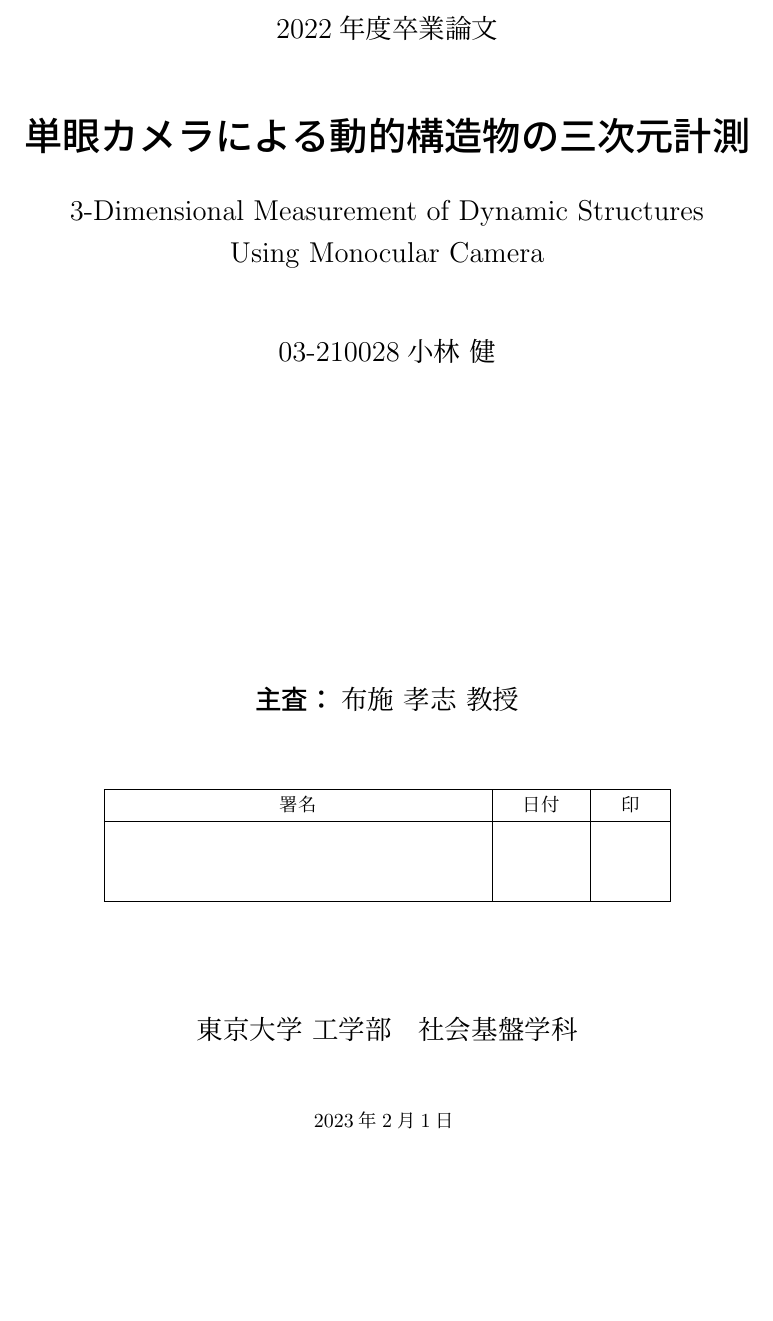
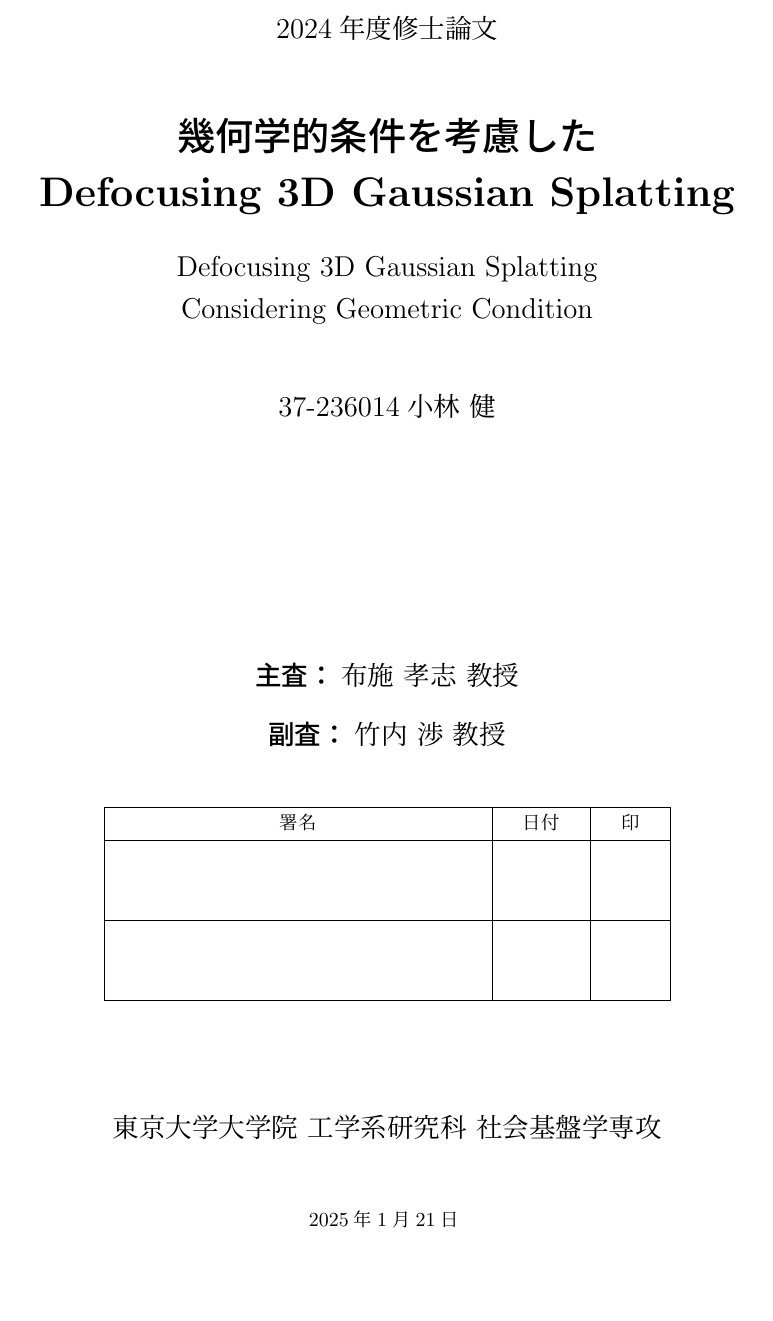
Before and after one commit to KenKobayashilax/master_paper, a LaTeX document (document.tex): part of page 1 of 48, cut so that both start at the same text, the shorter picture padded with empty space. Compiled offline with pLaTeX and dvipdfmx.

Commit message:
format cover

```diff
--- a/document.tex
+++ b/document.tex
@@ -35,8 +35,8 @@
 colorlinks=false,%リンクの文字に色をつけるか
 linkbordercolor={0 0 0},%リンクを囲むボックスの色
 pdfborder={0 0 0},%
-pdftitle={単眼カメラによる動的構造物の三次元計測},%
-pdfsubject={2022年度東京大学大学院工学系研究科社会基盤学専攻卒業論文},%
+pdftitle={幾何学的条件を考慮した Defocusing 3D Gaussian Splatting},%
+pdfsubject={2024年度東京大学大学院工学系研究科社会基盤学専攻修士論文},%
 pdfauthor={小林 健},%
 pdfkeywords={},%
 ]{hyperref}%しおり・文書情報
@@ -120,9 +120,9 @@
 			\hss}}}%
 
 %----------表紙のレイアウト----------
-\def\@thesis{2022年度卒業論文}
+\def\@thesis{2024年度修士論文}
 \def\@ChiefExaminer{主査：}
-%\def\@SubChiefExaminer{副査：}
+\def\@SubChiefExaminer{副査：}
 \def\id#1{\def\@id{#1}}
 \def\EngTitle#1{\def\@EngTitle{#1}}
 \def\department#1{\def\@department{#1}}
@@ -138,12 +138,12 @@
 		{\Large \@EngTitle \par}
 		\vspace{10mm}
 		{\Large \@id \@author \par}
-		\vspace{54mm}
+		\vspace{40mm}
 		{\Large \bf \@ChiefExaminer}
 		{\Large \@ChiefName \par}
 		\vspace{3mm}
-		%{\Large \bf \@SubChiefExaminer}
-		%{\Large \@SubChiefName \par}
+		{\Large \bf \@SubChiefExaminer}
+		{\Large \@SubChiefName \par}
 		\vspace{10mm}
 		\begin{tabularx}{100mm}{|X|r|r|}
 			\hline
@@ -173,14 +182,14 @@
 \makeatother
 
 %----------表紙の内容をここに書く----------
-\title{単眼カメラによる動的構造物の三次元計測}
-\date{2023年2月1日}
-\EngTitle{3-Dimensional Measurement of Dynamic Structures\\ Using Monocular Camera}
-\department{東京大学 工学部　社会基盤学科}
-\id{03-210028}
+\title{幾何学的条件を考慮した\\Defocusing 3D Gaussian Splatting}
+\date{2025年1月21日}
+\EngTitle{Defocusing 3D Gaussian Splatting\\Considering Geometric Condition}
+\department{東京大学大学院 工学系研究科 社会基盤学専攻}
+\id{37-236014}
 \author{小林 健}
 \ChiefName{布施 孝志 教授}
-%\SubChiefName{XXX}
+\SubChiefName{竹内 渉 教授}
 
 \begin{document}
 \pagenumbering{Roman}%ページ番号を大文字のローマ数字にする
```
Also changed, not shown: document.tex (11 more changed lines).
